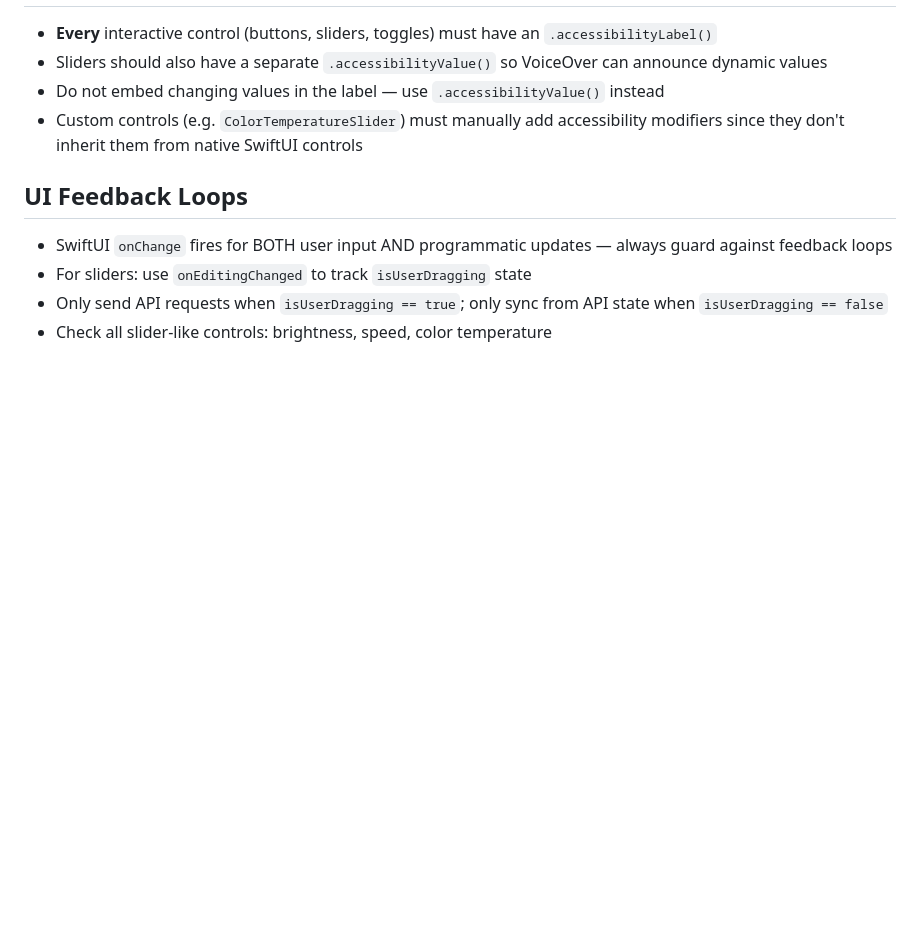
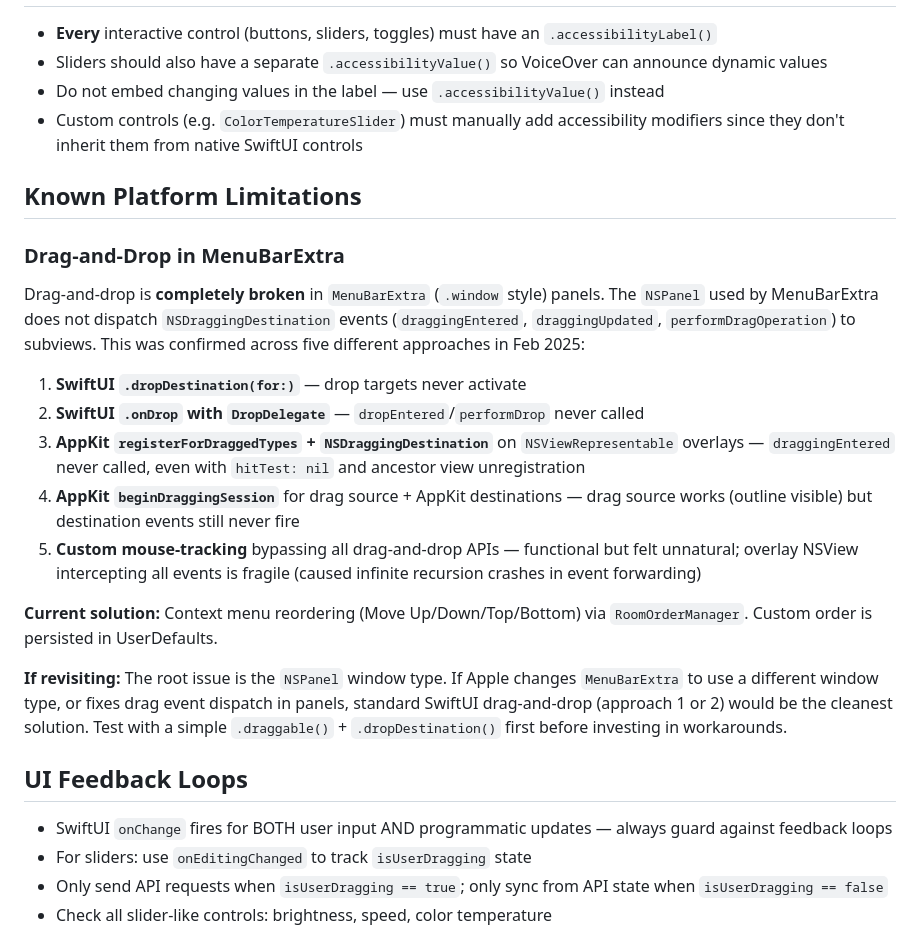
Before and after one commit to jurre/huebar, a Markdown page: AGENTS.md, the part around the change. GitHub-like rendering; blank space fills up the shorter version.

Commit message:
Document drag-and-drop limitations in MenuBarExtra panels
Detail all 5 approaches attempted and why they fail. The NSPanel used
by MenuBarExtra does not dispatch NSDraggingDestination events to
subviews. Gives future agents context to avoid repeating this work.

Co-authored-by: Copilot <223556219+Copilot@users.noreply.github.com>

```diff
--- a/AGENTS.md
+++ b/AGENTS.md
@@ -65,6 +65,21 @@ Bridge IPs can be IPv4, IPv6, or include a port (for mock bridges). **Never spli
 - Do not embed changing values in the label — use `.accessibilityValue()` instead
 - Custom controls (e.g. `ColorTemperatureSlider`) must manually add accessibility modifiers since they don't inherit them from native SwiftUI controls
 
+## Known Platform Limitations
+
+### Drag-and-Drop in MenuBarExtra
+Drag-and-drop is **completely broken** in `MenuBarExtra` (`.window` style) panels. The `NSPanel` used by MenuBarExtra does not dispatch `NSDraggingDestination` events (`draggingEntered`, `draggingUpdated`, `performDragOperation`) to subviews. This was confirmed across five different approaches in Feb 2025:
+
+1. **SwiftUI `.dropDestination(for:)`** — drop targets never activate
+2. **SwiftUI `.onDrop` with `DropDelegate`** — `dropEntered`/`performDrop` never called
+3. **AppKit `registerForDraggedTypes` + `NSDraggingDestination`** on `NSViewRepresentable` overlays — `draggingEntered` never called, even with `hitTest: nil` and ancestor view unregistration
+4. **AppKit `beginDraggingSession`** for drag source + AppKit destinations — drag source works (outline visible) but destination events still never fire
+5. **Custom mouse-tracking** bypassing all drag-and-drop APIs — functional but felt unnatural; overlay NSView intercepting all events is fragile (caused infinite recursion crashes in event forwarding)
+
+**Current solution:** Context menu reordering (Move Up/Down/Top/Bottom) via `RoomOrderManager`. Custom order is persisted in UserDefaults.
+
+**If revisiting:** The root issue is the `NSPanel` window type. If Apple changes `MenuBarExtra` to use a different window type, or fixes drag event dispatch in panels, standard SwiftUI drag-and-drop (approach 1 or 2) would be the cleanest solution. Test with a simple `.draggable()` + `.dropDestination()` first before investing in workarounds.
+
 ## UI Feedback Loops
 - SwiftUI `onChange` fires for BOTH user input AND programmatic updates — always guard against feedback loops
 - For sliders: use `onEditingChanged` to track `isUserDragging` state
```
